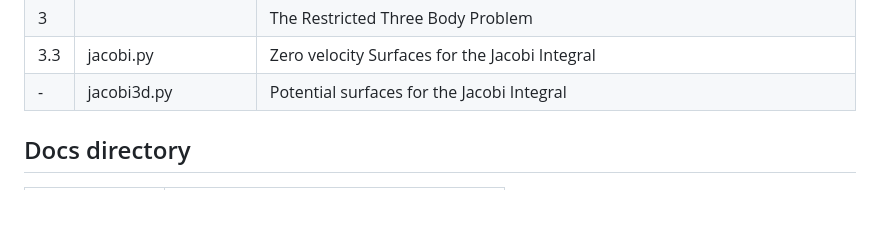
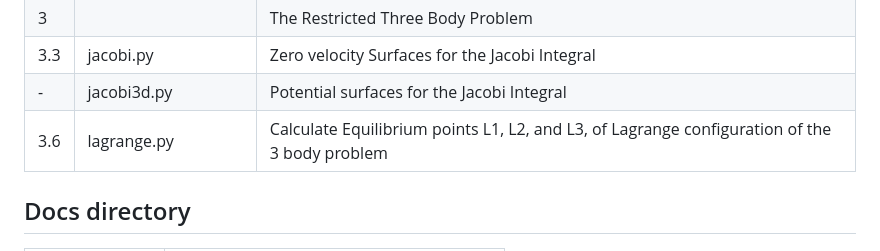
Before and after one commit to weka511/astro, a Markdown page: README.md, the part around the change. GitHub-like rendering; blank space fills up the shorter version.

Commit message:
#61 Added lagrange.py

```diff
--- a/README.md
+++ b/README.md
@@ -30,6 +30,7 @@ verlet.py|Inegrator using Verlet algorithm
 3||The Restricted Three Body Problem
 3.3|jacobi.py|Zero velocity Surfaces for the Jacobi Integral
 -|jacobi3d.py|Potential surfaces for the Jacobi Integral
+3.6|lagrange.py|Calculate Equilibrium points L1, L2, and L3, of Lagrange configuration of the 3 body problem
 
 
 ## Docs directory
```
